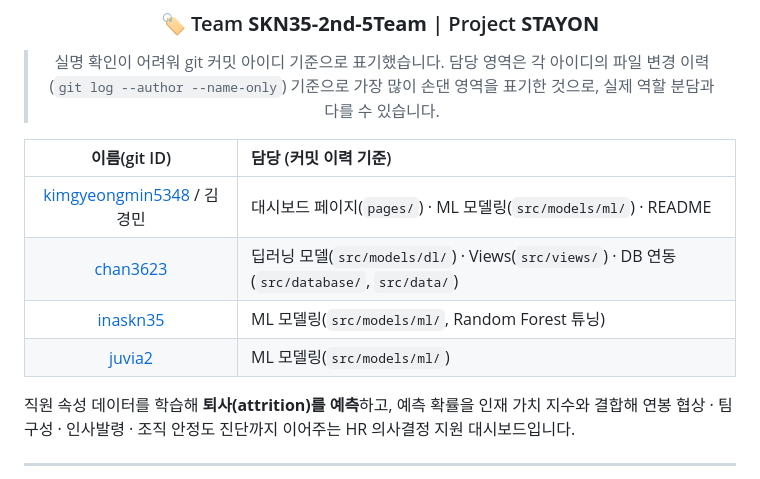
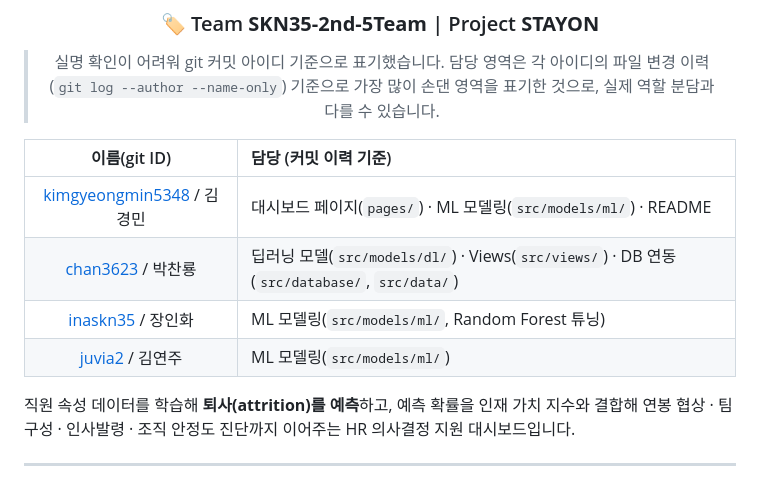
Before and after one commit to SKNETWORKS-FAMILY-AICAMP/SKN35-2nd-5Team, a Markdown page: README.md, the part around the change. Drawn GitHub-style.

```diff
--- a/README.md
+++ b/README.md
@@ -31,9 +31,9 @@ URL : https://skn35-2nd-5team-ghnprc4w4etel28hrqhdga.streamlit.app/
 |       이름(git ID)        | 담당 (커밋 이력 기준)                                                                       |
 | :-----------------------: | :------------------------------------------------------------------------------------------ |
 | [kimgyeongmin5348](https://github.com/kimgyeongmin5348) / 김경민 | 대시보드 페이지(`pages/`) · ML 모델링(`src/models/ml/`) · README                            |
-| [chan3623](https://github.com/chan3623)                         | 딥러닝 모델(`src/models/dl/`) · Views(`src/views/`) · DB 연동(`src/database/`, `src/data/`) |
-| [inaskn35](https://github.com/inaskn35)                         | ML 모델링(`src/models/ml/`, Random Forest 튜닝)                                             |
-| [juvia2](https://github.com/juvia2)                             | ML 모델링(`src/models/ml/`)                                                                 |
+| [chan3623](https://github.com/chan3623) / 박찬룡                 | 딥러닝 모델(`src/models/dl/`) · Views(`src/views/`) · DB 연동(`src/database/`, `src/data/`) |
+| [inaskn35](https://github.com/inaskn35) / 장인화                 | ML 모델링(`src/models/ml/`, Random Forest 튜닝)                                             |
+| [juvia2](https://github.com/juvia2) / 김연주                     | ML 모델링(`src/models/ml/`)                                                                 |
 
 </div>
 
```
